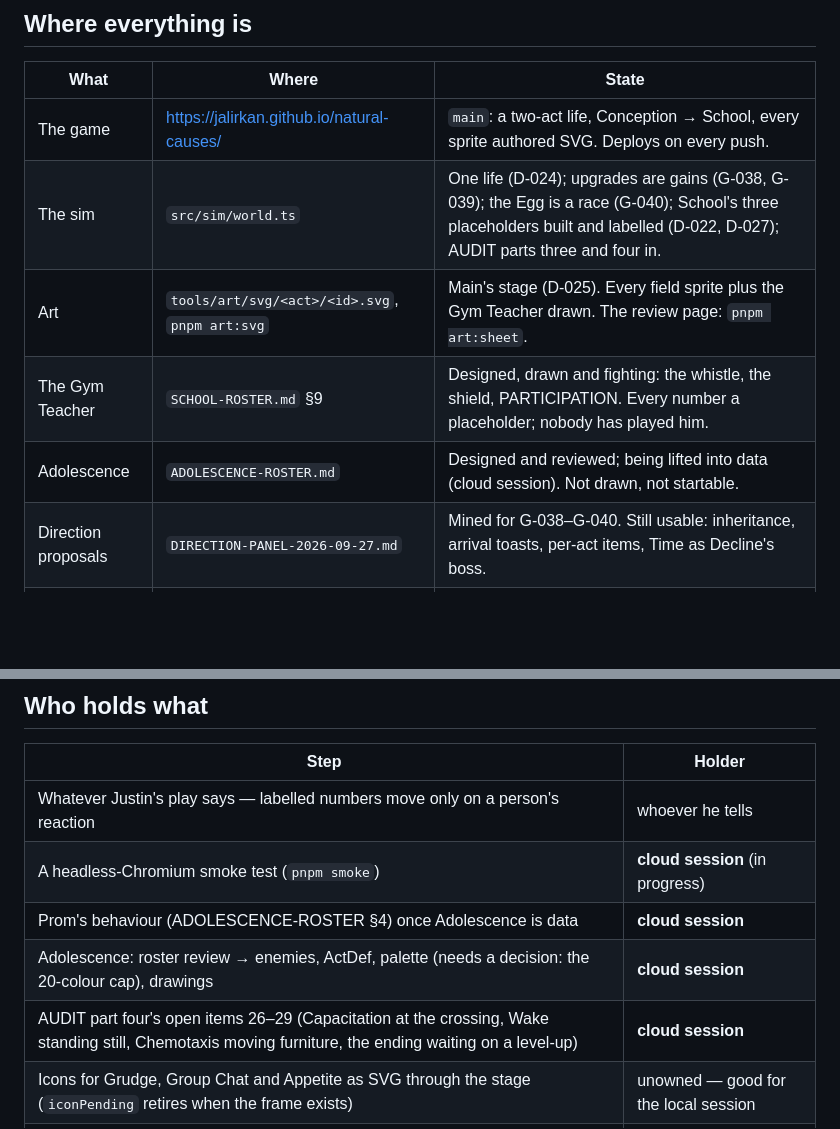
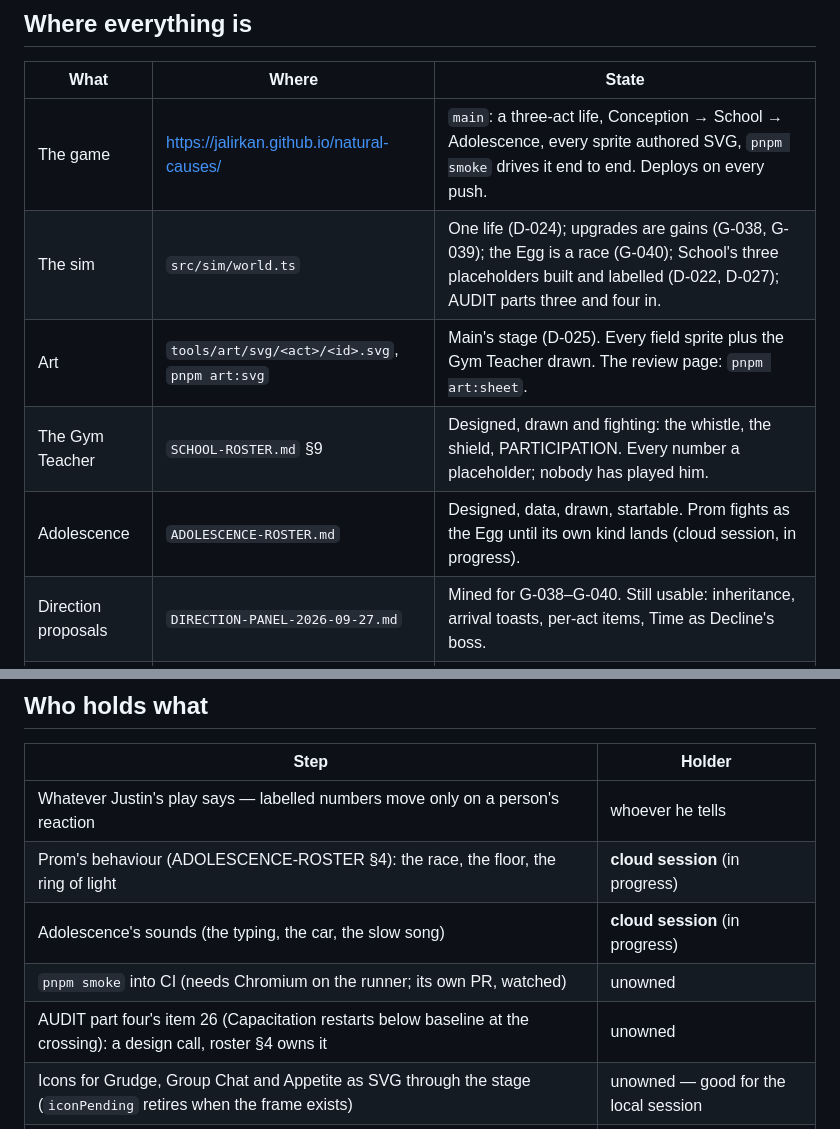
Before and after one commit to jalirkan/natural-causes, a Markdown page: HANDOFF.md, 2 parts joined by grey strips. Rendered like a GitHub page; blank space fills up the shorter version.

```diff
--- a/HANDOFF.md
+++ b/HANDOFF.md
@@ -11,11 +11,11 @@ and write your name against it here, on `main`, before you start.
 
 | What | Where | State |
 |---|---|---|
-| The game | <https://jalirkan.github.io/natural-causes/> | `main`: a two-act life, Conception → School, every sprite authored SVG. Deploys on every push. |
+| The game | <https://jalirkan.github.io/natural-causes/> | `main`: a three-act life, Conception → School → Adolescence, every sprite authored SVG, `pnpm smoke` drives it end to end. Deploys on every push. |
 | The sim | `src/sim/world.ts` | One life (D-024); upgrades are gains (G-038, G-039); the Egg is a race (G-040); School's three placeholders built and labelled (D-022, D-027); AUDIT parts three and four in. |
 | Art | `tools/art/svg/<act>/<id>.svg`, `pnpm art:svg` | Main's stage (D-025). Every field sprite plus the Gym Teacher drawn. The review page: `pnpm art:sheet`. |
 | The Gym Teacher | `SCHOOL-ROSTER.md` §9 | Designed, drawn and fighting: the whistle, the shield, PARTICIPATION. Every number a placeholder; nobody has played him. |
-| Adolescence | `ADOLESCENCE-ROSTER.md` | Designed and reviewed; being lifted into data (cloud session). Not drawn, not startable. |
+| Adolescence | `ADOLESCENCE-ROSTER.md` | Designed, data, drawn, startable. Prom fights as the Egg until its own kind lands (cloud session, in progress). |
 | Direction proposals | `DIRECTION-PANEL-2026-09-27.md` | Mined for G-038–G-040. Still usable: inheritance, arrival toasts, per-act items, Time as Decline's boss. |
 | Coherence pass | GitHub issue #5 | Open: the four unlanded setups — cowlick, misspelled name (the certificate exists to land it on), the Egg's inheritance, the doorstep death. |
 
@@ -32,10 +32,10 @@ stop register at all.
 | Step | Holder |
 |---|---|
 | Whatever Justin's play says — labelled numbers move only on a person's reaction | whoever he tells |
-| A headless-Chromium smoke test (`pnpm smoke`) | **cloud session** (in progress) |
-| Prom's behaviour (ADOLESCENCE-ROSTER §4) once Adolescence is data | **cloud session** |
-| Adolescence: roster review → enemies, ActDef, palette (needs a decision: the 20-colour cap), drawings | **cloud session** |
-| AUDIT part four's open items 26–29 (Capacitation at the crossing, Wake standing still, Chemotaxis moving furniture, the ending waiting on a level-up) | **cloud session** |
+| Prom's behaviour (ADOLESCENCE-ROSTER §4): the race, the floor, the ring of light | **cloud session** (in progress) |
+| Adolescence's sounds (the typing, the car, the slow song) | **cloud session** (in progress) |
+| `pnpm smoke` into CI (needs Chromium on the runner; its own PR, watched) | unowned |
+| AUDIT part four's item 26 (Capacitation restarts below baseline at the crossing): a design call, roster §4 owns it | unowned |
 | Icons for Grudge, Group Chat and Appetite as SVG through the stage (`iconPending` retires when the frame exists) | unowned — good for the local session |
 | The Egg's inheritance (G-017, unblocked): one unchosen item at the crossing, announced on the act card | unowned — good for the local session |
 | The certificate as a document in the register kept for documents; the misspelled-name payoff lands there | unowned |
```
Also changed, not shown: README.md (+18 -10 lines).
